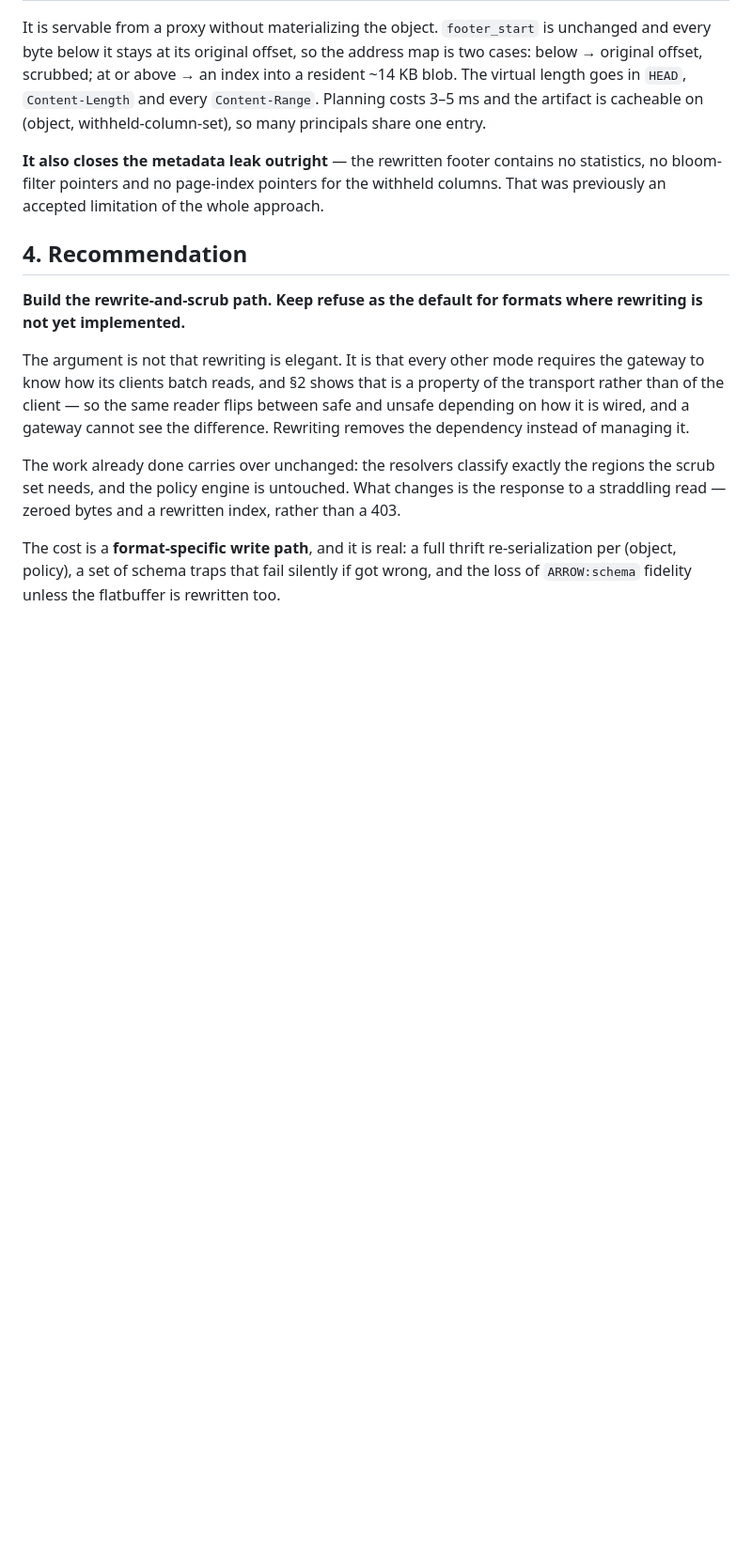
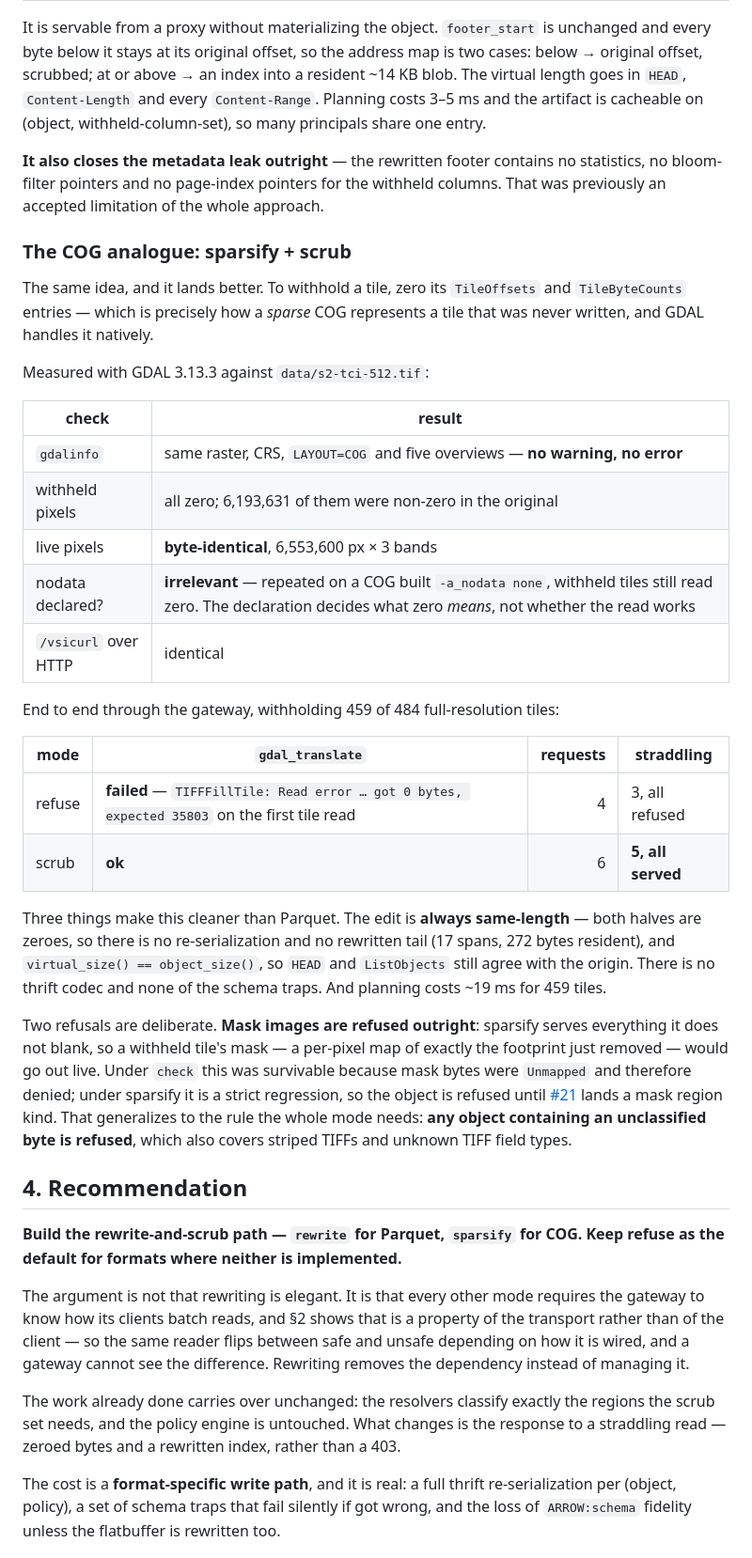
Before and after one commit to alukach/cloud-native-access-control-poc, a Markdown page: docs/findings.md, the part around one of its changes. Shown at 94% size. Drawn GitHub-style; blank space fills up the shorter version.

Commit message:
Record the COG result: sparsify + scrub works, and lands better
GDAL reads zeroed TileOffsets/TileByteCounts as a sparse COG with no
warning. Withheld pixels read zero, live pixels are byte-identical, and the
nodata declaration is irrelevant. Through the gateway, refuse dies on
GDAL's first tile read while scrub completes with 5 of 6 reads straddling.

Cleaner than the Parquet path: the edit is always same-length, so there is
no re-serialization, no rewritten tail, and the object length is unchanged.

Co-Authored-By: Claude Opus 5 <noreply@anthropic.com>
Claude-Session: https://claude.ai/code/session_01TNPEbqpc4z5r6A66btaCDQ

```diff
--- a/docs/findings.md
+++ b/docs/findings.md
@@ -131,10 +131,48 @@ every `Content-Range`. Planning costs 3–5 ms and the artifact is cacheable on
 statistics, no bloom-filter pointers and no page-index pointers for the withheld
 columns. That was previously an accepted limitation of the whole approach.
 
+### The COG analogue: sparsify + scrub
+
+The same idea, and it lands better. To withhold a tile, zero its `TileOffsets`
+and `TileByteCounts` entries — which is precisely how a *sparse* COG represents
+a tile that was never written, and GDAL handles it natively.
+
+Measured with GDAL 3.13.3 against `data/s2-tci-512.tif`:
+
+| check | result |
+| --- | --- |
+| `gdalinfo` | same raster, CRS, `LAYOUT=COG` and five overviews — **no warning, no error** |
+| withheld pixels | all zero; 6,193,631 of them were non-zero in the original |
+| live pixels | **byte-identical**, 6,553,600 px × 3 bands |
+| nodata declared? | **irrelevant** — repeated on a COG built `-a_nodata none`, withheld tiles still read zero. The declaration decides what zero *means*, not whether the read works |
+| `/vsicurl` over HTTP | identical |
+
+End to end through the gateway, withholding 459 of 484 full-resolution tiles:
+
+| mode | `gdal_translate` | requests | straddling |
+| --- | --- | ---: | --- |
+| refuse | **failed** — `TIFFFillTile: Read error … got 0 bytes, expected 35803` on the first tile read | 4 | 3, all refused |
+| scrub | **ok** | 6 | **5, all served** |
+
+Three things make this cleaner than Parquet. The edit is **always same-length**
+— both halves are zeroes, so there is no re-serialization and no rewritten tail
+(17 spans, 272 bytes resident), and `virtual_size() == object_size()`, so `HEAD`
+and `ListObjects` still agree with the origin. There is no thrift codec and none
+of the schema traps. And planning costs ~19 ms for 459 tiles.
+
+Two refusals are deliberate. **Mask images are refused outright**: sparsify
+serves everything it does not blank, so a withheld tile's mask — a per-pixel map
+of exactly the footprint just removed — would go out live. Under `check` this
+was survivable because mask bytes were `Unmapped` and therefore denied; under
+sparsify it is a strict regression, so the object is refused until
+[#21](../../issues/21) lands a mask region kind. That generalizes to the rule
+the whole mode needs: **any object containing an unclassified byte is refused**,
+which also covers striped TIFFs and unknown TIFF field types.
+
 ## 4. Recommendation
 
-**Build the rewrite-and-scrub path. Keep refuse as the default for formats where
-rewriting is not yet implemented.**
+**Build the rewrite-and-scrub path — `rewrite` for Parquet, `sparsify` for COG.
+Keep refuse as the default for formats where neither is implemented.**
 
 The argument is not that rewriting is elegant. It is that every other mode
 requires the gateway to know how its clients batch reads, and §2 shows that is a
```
Also changed, not shown: other parts of docs/findings.md (+0 -4 lines).
